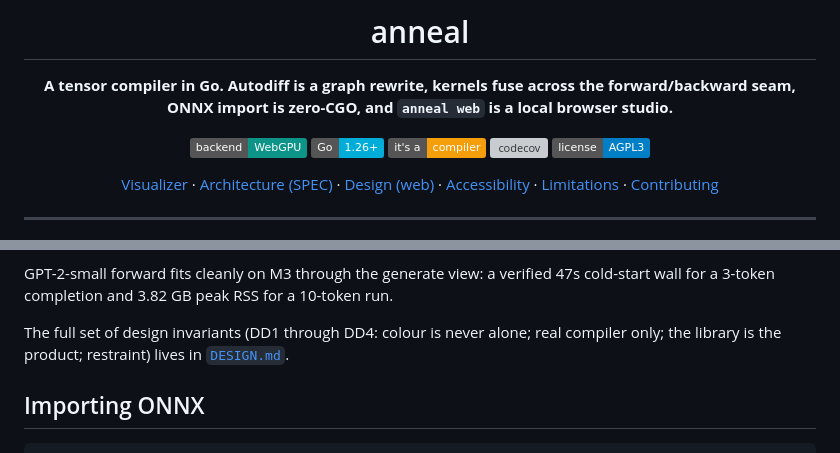
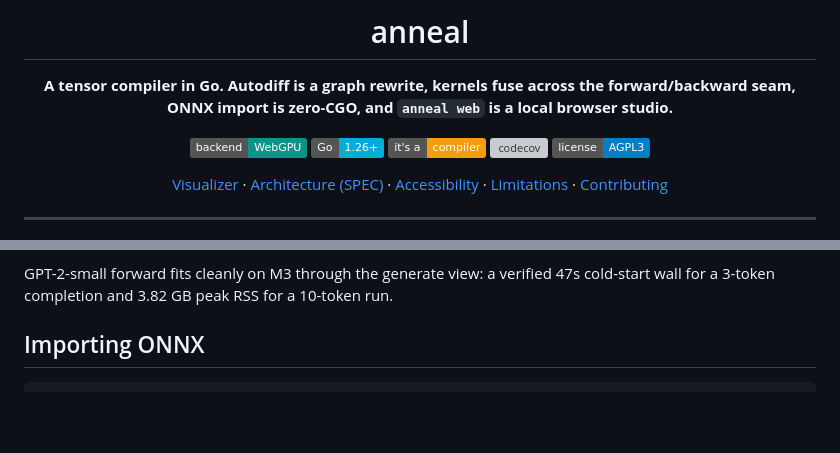
Before and after one commit to georgebuilds/anneal, a Markdown page: README.md, 2 parts joined by grey strips. Drawn GitHub-style; badges without logos; blank space fills up the shorter version; grey boxes are pictures that could not be loaded.

Commit message:
🧹 docs: untrack DESIGN.md, drop README links

```diff
--- a/README.md
+++ b/README.md
@@ -12,7 +12,7 @@
 [![codecov](https://codecov.io/github/georgebuilds/anneal/branch/main/graph/badge.svg?token=1S9OUTWWG8)](https://codecov.io/github/georgebuilds/anneal)
 [![license](https://img.shields.io/badge/license-AGPL3-blue)](LICENSE)
 
-[Visualizer](https://georgebuilds.github.io/anneal/visualizer-demo/) · [Architecture (SPEC)](SPEC.md) · [Design (web)](DESIGN.md) · [Accessibility](web/A11Y.md) · [Limitations](LIMITATIONS.md) · [Contributing](CONTRIBUTING.md)
+[Visualizer](https://georgebuilds.github.io/anneal/visualizer-demo/) · [Architecture (SPEC)](SPEC.md) · [Accessibility](web/A11Y.md) · [Limitations](LIMITATIONS.md) · [Contributing](CONTRIBUTING.md)
 
 </div>
 
@@ -88,8 +88,6 @@ WCAG 2.x AA is a binding requirement, not an aspiration. The brand tokens carry
 The web studio default-writes a run bundle to `~/.cache/anneal/runs/<ts>-<model>-<6hex>/` (`manifest.json`, `schedule.json`, `kernels/*.wgsl`, `graph.json`, `loss.csv`, `generation.ndjson`, `events.ndjson`, `config.json`). `?bundle=0` disables. From the CLI, `anneal train` writes no bundle unless `--bundle` or `ANNEAL_BUNDLE=1` is set: CLI runs stay disk-side-effect-free by default.
 
 GPT-2-small forward fits cleanly on M3 through the generate view: a verified 47s cold-start wall for a 3-token completion and 3.82 GB peak RSS for a 10-token run.
-
-The full set of design invariants (DD1 through DD4: colour is never alone; real compiler only; the library is the product; restraint) lives in [`DESIGN.md`](DESIGN.md).
 
 ## Importing ONNX
 
```
Also changed, not shown: DESIGN.md (deleted, +0 -480 lines).
